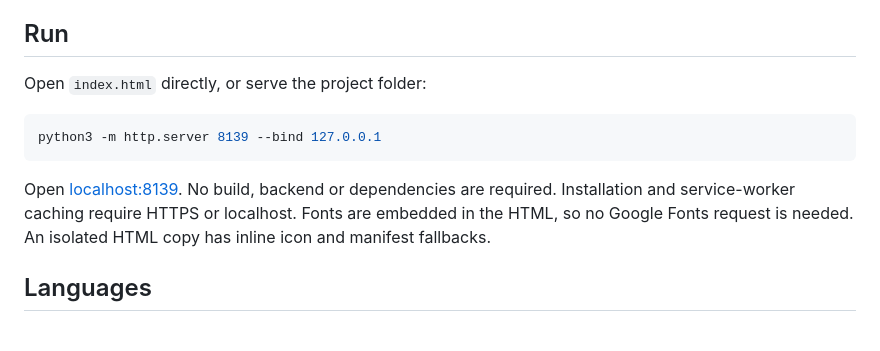
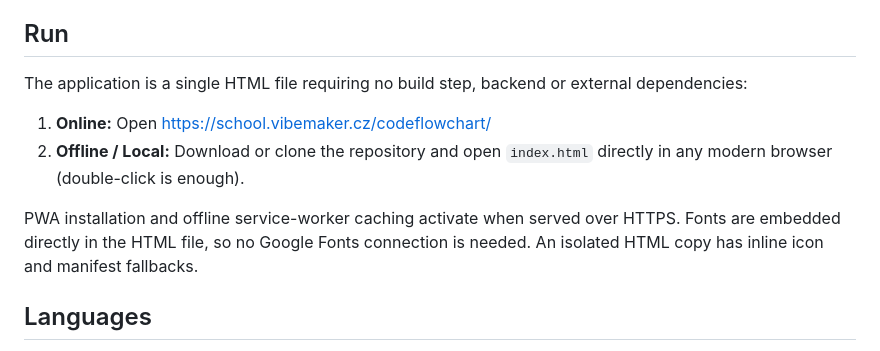
Before and after one commit to siberius/code-flowchart, a Markdown page: README.md, the part around the change. Drawn GitHub-style.

Commit message:
docs: update media and simplify run instructions without localhost dependencies

````diff
--- a/README.md
+++ b/README.md
@@ -13,13 +13,12 @@ The service ship HEFAISTOS and robot ŠROUB guide 14 missions: eight for the Cze
 
 ## Run
 
-Open `index.html` directly, or serve the project folder:
+The application is a single HTML file requiring no build step, backend or external dependencies:
 
-```sh
-python3 -m http.server 8139 --bind 127.0.0.1
-```
+1. **Online:** Open [https://school.vibemaker.cz/codeflowchart/](https://school.vibemaker.cz/codeflowchart/)
+2. **Offline / Local:** Download or clone the repository and open `index.html` directly in any modern browser (double-click is enough).
 
-Open [localhost:8139](http://localhost:8139/). No build, backend or dependencies are required. Installation and service-worker caching require HTTPS or localhost. Fonts are embedded in the HTML, so no Google Fonts request is needed. An isolated HTML copy has inline icon and manifest fallbacks.
+PWA installation and offline service-worker caching activate when served over HTTPS. Fonts are embedded directly in the HTML file, so no Google Fonts connection is needed. An isolated HTML copy has inline icon and manifest fallbacks.
 
 ## Languages
 
````
